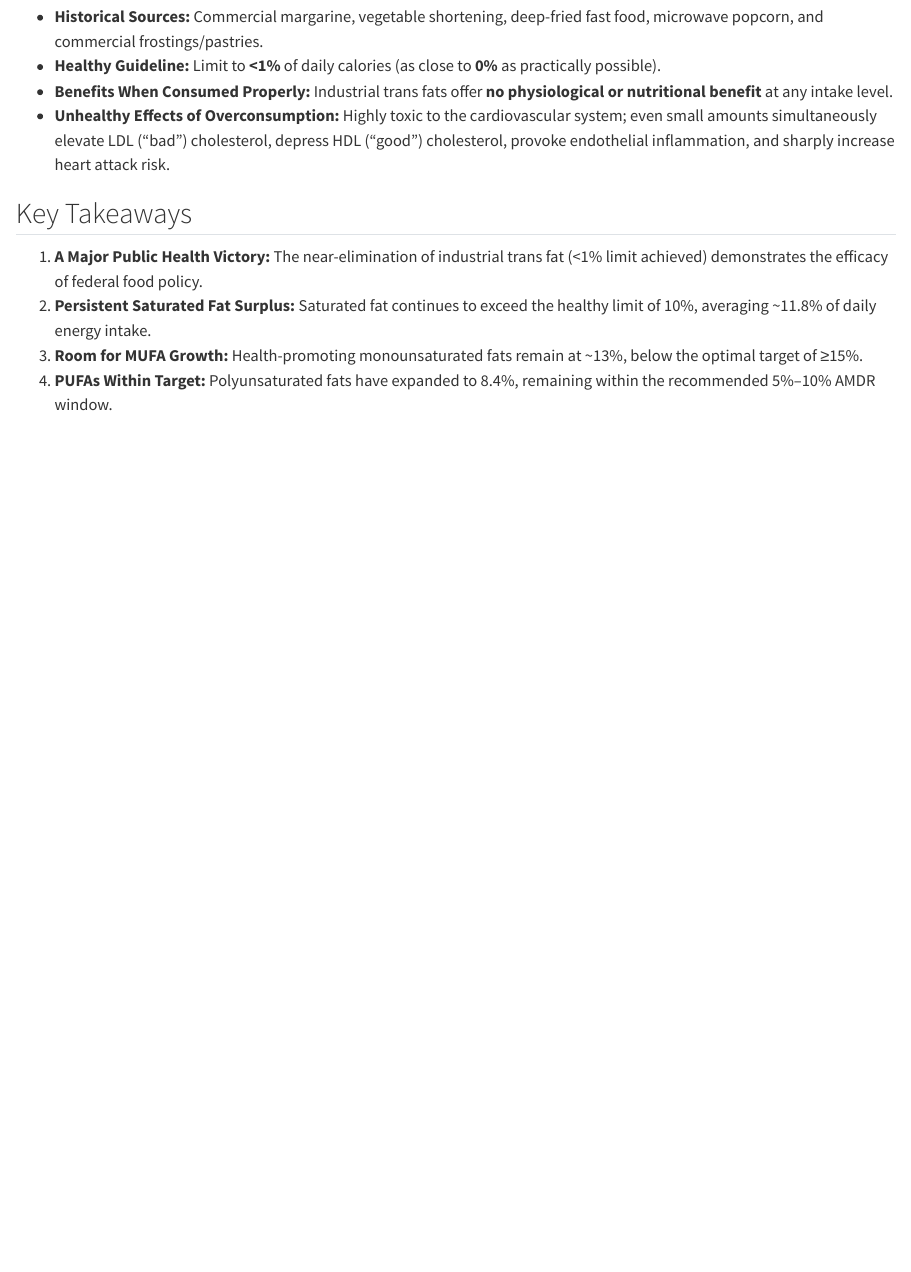
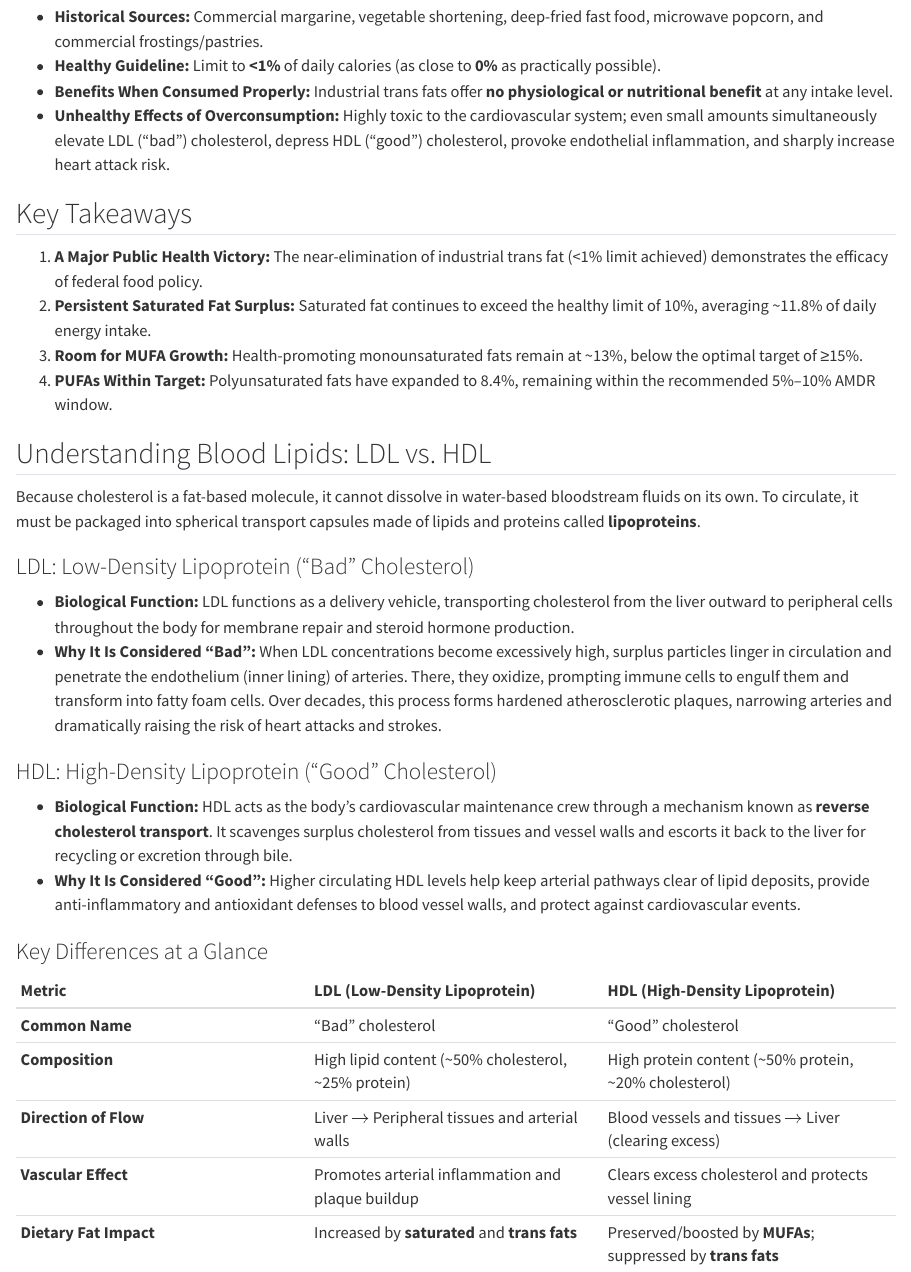
Before and after one commit to Sam-martano/food, a Quarto document (fats.qmd): the page in a window 1100 px wide, from 2020 px down. Rendered offline with R 4.5, knitr and Pandoc in place of Quarto, with nearby package versions.

Commit message:
ldl and hdl explanation

```diff
--- a/fats.qmd
+++ b/fats.qmd
@@ -210,3 +210,27 @@ Industrial trans fats are manufactured by bubbling hydrogen gas through liquid v
 2. **Persistent Saturated Fat Surplus:** Saturated fat continues to exceed the healthy limit of 10%, averaging ~11.8% of daily energy intake.
 3. **Room for MUFA Growth:** Health-promoting monounsaturated fats remain at ~13%, below the optimal target of ≥15%.
 4. **PUFAs Within Target:** Polyunsaturated fats have expanded to 8.4%, remaining within the recommended 5%–10% AMDR window.
+
+## Understanding Blood Lipids: LDL vs. HDL
+
+Because cholesterol is a fat-based molecule, it cannot dissolve in water-based bloodstream fluids on its own. To circulate, it must be packaged into spherical transport capsules made of lipids and proteins called **lipoproteins**.
+
+### LDL: Low-Density Lipoprotein ("Bad" Cholesterol)
+
+* **Biological Function:** LDL functions as a delivery vehicle, transporting cholesterol from the liver outward to peripheral cells throughout the body for membrane repair and steroid hormone production.
+* **Why It Is Considered "Bad":** When LDL concentrations become excessively high, surplus particles linger in circulation and penetrate the endothelium (inner lining) of arteries. There, they oxidize, prompting immune cells to engulf them and transform into fatty foam cells. Over decades, this process forms hardened atherosclerotic plaques, narrowing arteries and dramatically raising the risk of heart attacks and strokes.
+
+### HDL: High-Density Lipoprotein ("Good" Cholesterol)
+
+* **Biological Function:** HDL acts as the body's cardiovascular maintenance crew through a mechanism known as **reverse cholesterol transport**. It scavenges surplus cholesterol from tissues and vessel walls and escorts it back to the liver for recycling or excretion through bile.
+* **Why It Is Considered "Good":** Higher circulating HDL levels help keep arterial pathways clear of lipid deposits, provide anti-inflammatory and antioxidant defenses to blood vessel walls, and protect against cardiovascular events.
+
+### Key Differences at a Glance
+
+| Metric | LDL (Low-Density Lipoprotein) | HDL (High-Density Lipoprotein) |
+| :--- | :--- | :--- |
+| **Common Name** | "Bad" cholesterol | "Good" cholesterol |
+| **Composition** | High lipid content (~50% cholesterol, ~25% protein) | High protein content (~50% protein, ~20% cholesterol) |
+| **Direction of Flow** | Liver $\rightarrow$ Peripheral tissues and arterial walls | Blood vessels and tissues $\rightarrow$ Liver (clearing excess) |
+| **Vascular Effect** | Promotes arterial inflammation and plaque buildup | Clears excess cholesterol and protects vessel lining |
+| **Dietary Fat Impact** | Increased by **saturated** and **trans fats** | Preserved/boosted by **MUFAs**; suppressed by **trans fats** |
```
